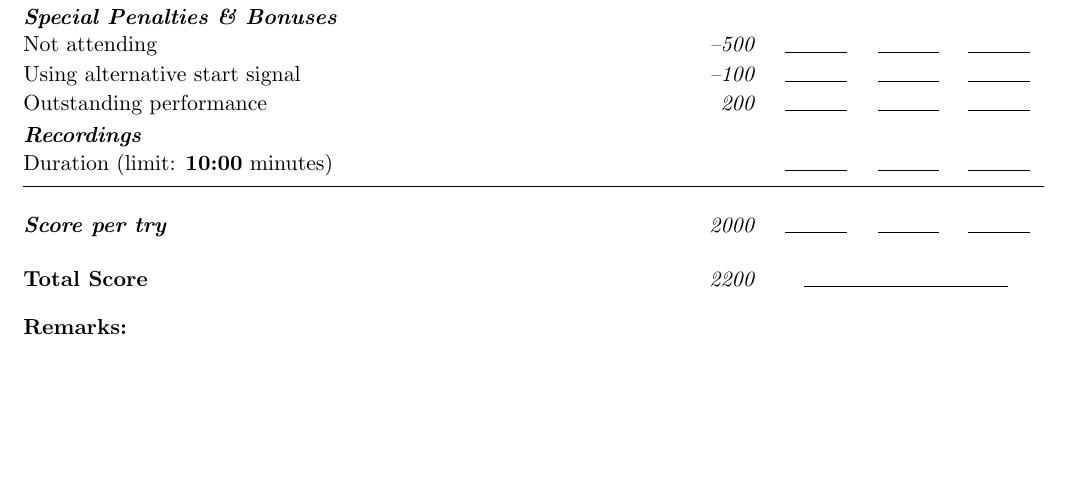
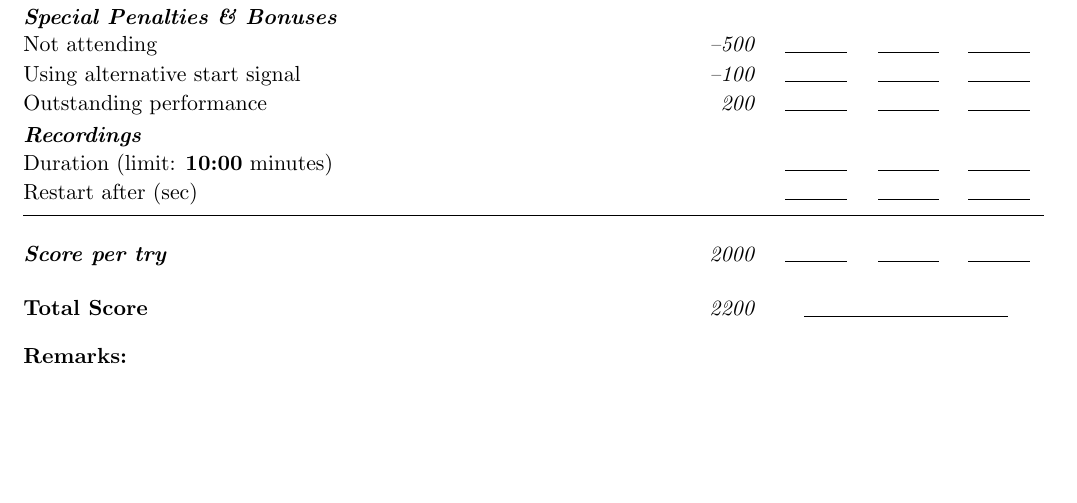
Before and after one commit to RoboCupAtHome/RuleBook, a LaTeX book (documents/scoresheets.tex, which reads setup/macros_scoresheets.tex): part of page 13 of 15, cut so that both start at the same text. Compiled offline with pdfLaTeX.

Commit message:
scoresheet added restart after sec

```diff
--- a/setup/macros_scoresheets.tex
+++ b/setup/macros_scoresheets.tex
@@ -562,6 +562,7 @@
 	\ifShortScoresheet{}{%
 		\scoreheading{Recordings}
 		\scoreitem{0}{Duration (limit: \textbf{\scorelistTimelimit{}:00} minutes)}
+		\scoreitem{0}{Restart after (sec)}
 	}%
 
 
```
